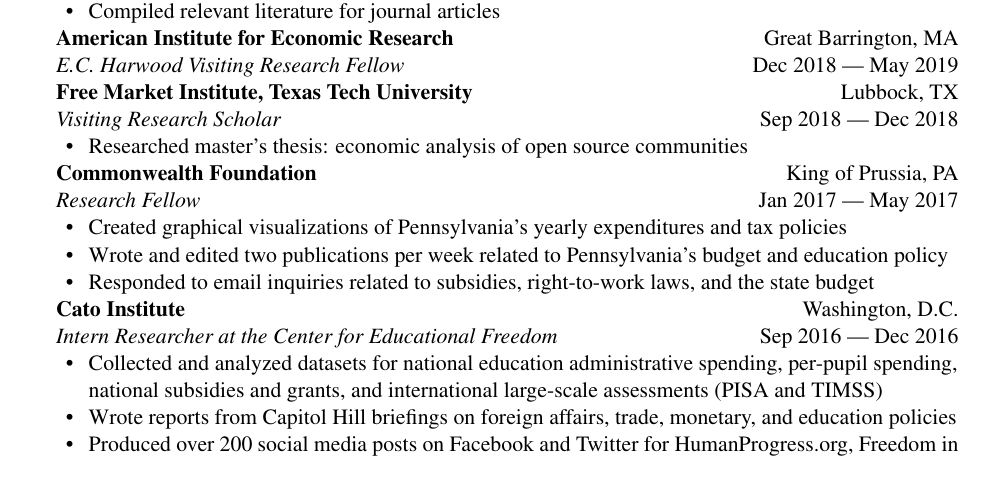
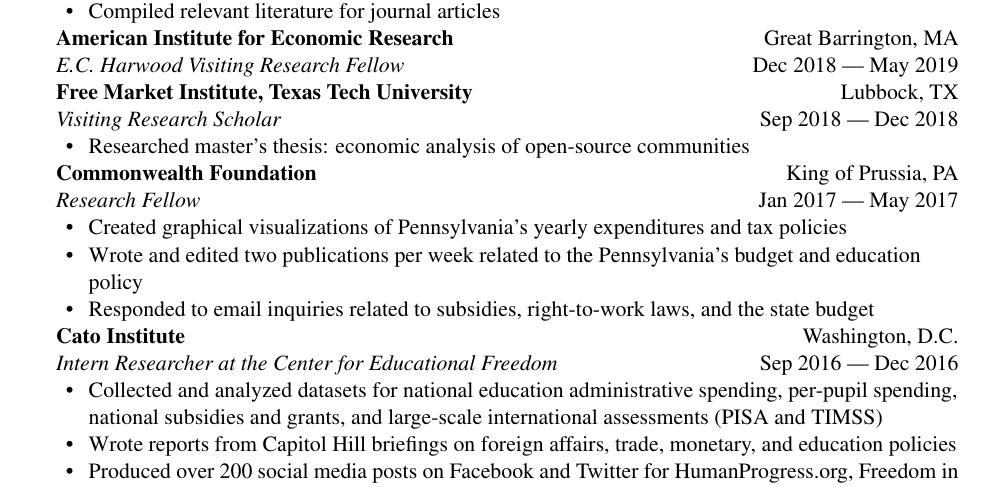
Before and after one commit to donlim93/donlim93.github.io, a LaTeX CV (cv/LimDon_resumeCV.tex): part of the page, cut so that both start at the same text. Compiled offline with pdfLaTeX.

Commit message:
Update LimDon_resumeCV.tex

```diff
--- a/cv/LimDon_resumeCV.tex
+++ b/cv/LimDon_resumeCV.tex
@@ -120,21 +120,21 @@
 \textbf{Free Market Institute, Texas Tech University} \hfill Lubbock, TX\\
 \textit{Visiting Research Scholar} \hfill Sep 2018 --- Dec 2018\\
 \begin{itemize}[noitemsep, nolistsep]
-    \item Researched master's thesis: economic analysis of open source communities
+    \item Researched master's thesis: economic analysis of open-source communities
 \end{itemize}
 
 \textbf{Commonwealth Foundation} \hfill King of Prussia, PA\\
 \textit{Research Fellow} \hfill Jan 2017 --- May 2017\\
 \begin{itemize}[noitemsep,nolistsep]
     \item Created graphical visualizations of Pennsylvania's yearly expenditures and tax policies
-    \item Wrote and edited two publications per week related to Pennsylvania's budget and education policy
+    \item Wrote and edited two publications per week related to the Pennsylvania's budget and education policy
     \item Responded to email inquiries related to subsidies, right-to-work laws, and the state budget
 \end{itemize}
 
 \textbf{Cato Institute} \hfill Washington, D.C.\\
 \textit{Intern Researcher at the Center for Educational Freedom} \hfill Sep 2016 --- Dec 2016\\
 \begin{itemize}[noitemsep,nolistsep]
-    \item Collected and analyzed datasets for national education administrative spending, per-pupil spending, national subsidies and grants, and international large-scale assessments (PISA and TIMSS)
+    \item Collected and analyzed datasets for national education administrative spending, per-pupil spending, national subsidies and grants, and large-scale international  assessments (PISA and TIMSS)
     \item Wrote reports from Capitol Hill briefings on foreign affairs, trade, monetary, and education policies
     \item Produced over 200 social media posts on Facebook and Twitter for HumanProgress.org, Freedom in the 50 States, CatoPress, and Cato Center for Educational Freedom
 \end{itemize}
```
